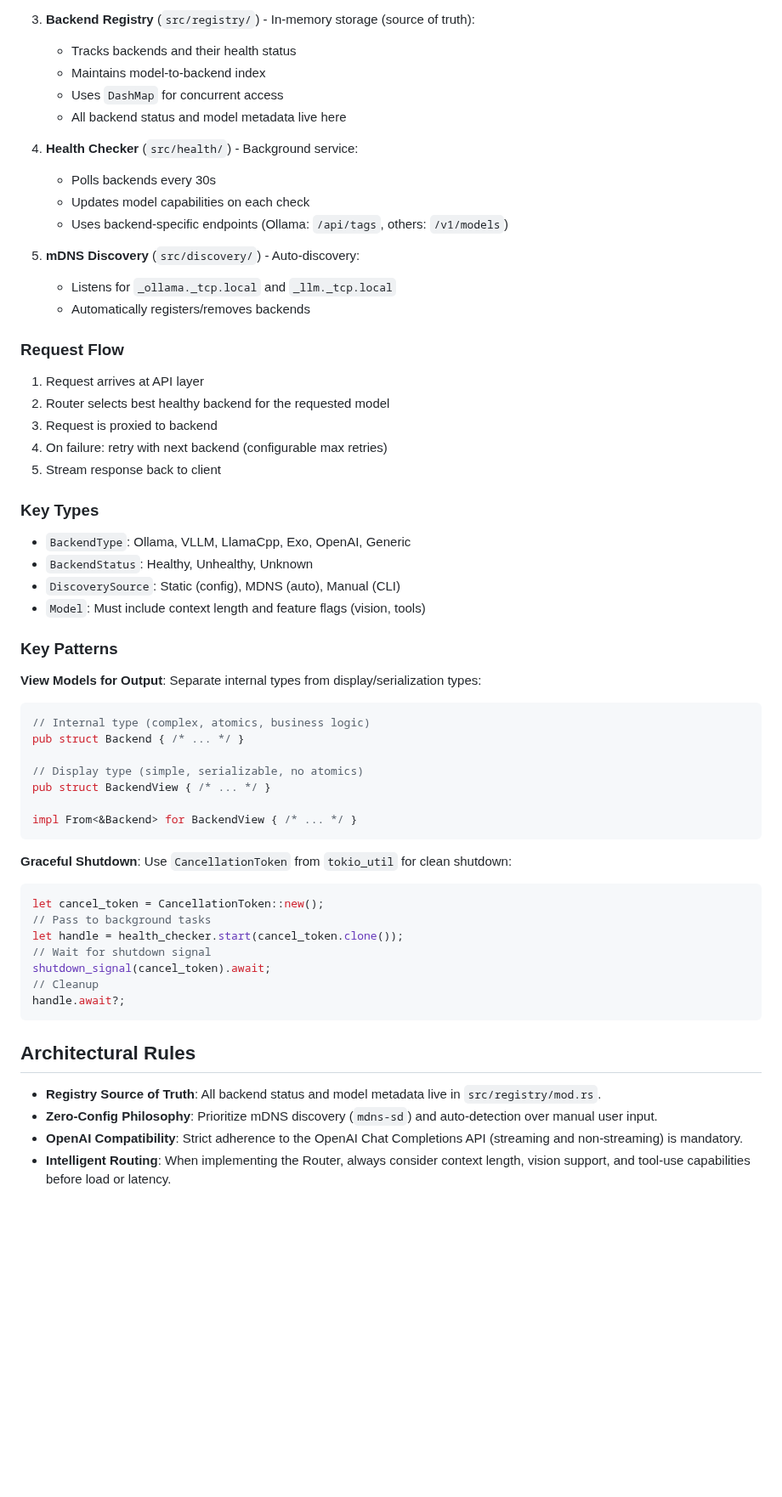
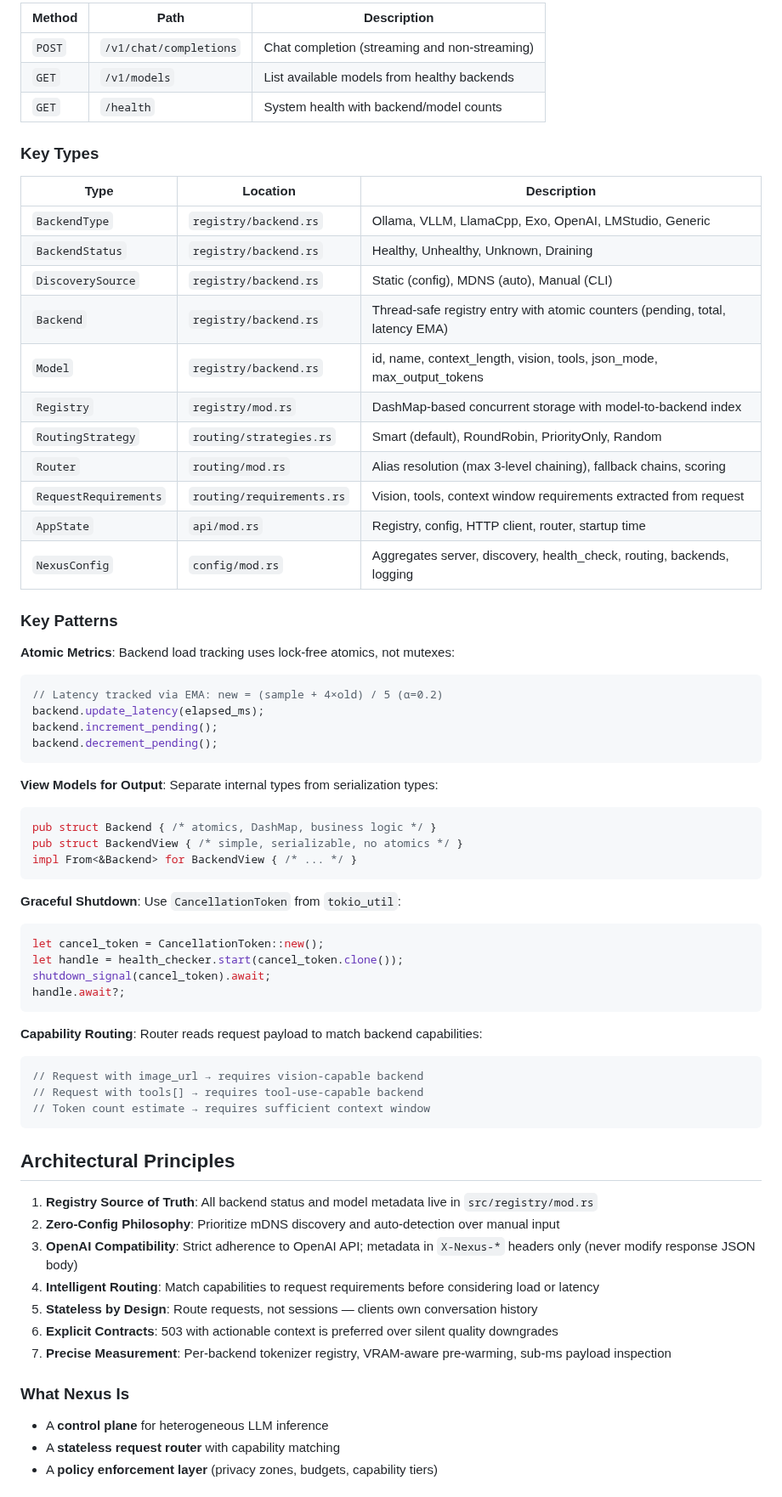
Before and after one commit to leocamello/nexus, a Markdown page: .github/copilot-instructions.md, the part around one of its changes. Shown at 85% size. GitHub-like rendering; blank space fills up the shorter version.

````diff
--- a/.github/copilot-instructions.md
+++ b/.github/copilot-instructions.md
@@ -56,61 +70,71 @@ RUST_LOG=debug cargo run -- serve
 
-3. **Backend Registry** (`src/registry/`) - In-memory storage (source of truth):
-   - Tracks backends and their health status
-   - Maintains model-to-backend index
-   - Uses `DashMap` for concurrent access
-   - All backend status and model metadata live here
-
-4. **Health Checker** (`src/health/`) - Background service:
-   - Polls backends every 30s
-   - Updates model capabilities on each check
-   - Uses backend-specific endpoints (Ollama: `/api/tags`, others: `/v1/models`)
-
-5. **mDNS Discovery** (`src/discovery/`) - Auto-discovery:
-   - Listens for `_ollama._tcp.local` and `_llm._tcp.local`
-   - Automatically registers/removes backends
-
-### Request Flow
-
-1. Request arrives at API layer
-2. Router selects best healthy backend for the requested model
-3. Request is proxied to backend
-4. On failure: retry with next backend (configurable max retries)
-5. Stream response back to client
+| Method | Path | Description |
+|--------|------|-------------|
+| `POST` | `/v1/chat/completions` | Chat completion (streaming and non-streaming) |
+| `GET` | `/v1/models` | List available models from healthy backends |
+| `GET` | `/health` | System health with backend/model counts |
 
 ### Key Types
 
-- `BackendType`: Ollama, VLLM, LlamaCpp, Exo, OpenAI, Generic
-- `BackendStatus`: Healthy, Unhealthy, Unknown
-- `DiscoverySource`: Static (config), MDNS (auto), Manual (CLI)
-- `Model`: Must include context length and feature flags (vision, tools)
+| Type | Location | Description |
+|------|----------|-------------|
+| `BackendType` | `registry/backend.rs` | Ollama, VLLM, LlamaCpp, Exo, OpenAI, LMStudio, Generic |
+| `BackendStatus` | `registry/backend.rs` | Healthy, Unhealthy, Unknown, Draining |
+| `DiscoverySource` | `registry/backend.rs` | Static (config), MDNS (auto), Manual (CLI) |
+| `Backend` | `registry/backend.rs` | Thread-safe registry entry with atomic counters (pending, total, latency EMA) |
+| `Model` | `registry/backend.rs` | id, name, context_length, vision, tools, json_mode, max_output_tokens |
+| `Registry` | `registry/mod.rs` | DashMap-based concurrent storage with model-to-backend index |
+| `RoutingStrategy` | `routing/strategies.rs` | Smart (default), RoundRobin, PriorityOnly, Random |
+| `Router` | `routing/mod.rs` | Alias resolution (max 3-level chaining), fallback chains, scoring |
+| `RequestRequirements` | `routing/requirements.rs` | Vision, tools, context window requirements extracted from request |
+| `AppState` | `api/mod.rs` | Registry, config, HTTP client, router, startup time |
+| `NexusConfig` | `config/mod.rs` | Aggregates server, discovery, health_check, routing, backends, logging |
 
 ### Key Patterns
 
-**View Models for Output**: Separate internal types from display/serialization types:
+**Atomic Metrics**: Backend load tracking uses lock-free atomics, not mutexes:
 ```rust
-// Internal type (complex, atomics, business logic)
-pub struct Backend { /* ... */ }
+// Latency tracked via EMA: new = (sample + 4×old) / 5 (α=0.2)
+backend.update_latency(elapsed_ms);
+backend.increment_pending();
+backend.decrement_pending();
+```
 
-// Display type (simple, serializable, no atomics)
-pub struct BackendView { /* ... */ }
-
+**View Models for Output**: Separate internal types from serialization types:
+```rust
+pub struct Backend { /* atomics, DashMap, business logic */ }
+pub struct BackendView { /* simple, serializable, no atomics */ }
 impl From<&Backend> for BackendView { /* ... */ }
 ```
 
-**Graceful Shutdown**: Use `CancellationToken` from `tokio_util` for clean shutdown:
+**Graceful Shutdown**: Use `CancellationToken` from `tokio_util`:
 ```rust
 let cancel_token = CancellationToken::new();
-// Pass to background tasks
 let handle = health_checker.start(cancel_token.clone());
-// Wait for shutdown signal
 shutdown_signal(cancel_token).await;
-// Cleanup
 handle.await?;
 ```
 
-## Architectural Rules
+**Capability Routing**: Router reads request payload to match backend capabilities:
+```rust
+// Request with image_url → requires vision-capable backend
+// Request with tools[] → requires tool-use-capable backend
+// Token count estimate → requires sufficient context window
+```
 
-- **Registry Source of Truth**: All backend status and model metadata live in `src/registry/mod.rs`.
-- **Zero-Config Philosophy**: Prioritize mDNS discovery (`mdns-sd`) and auto-detection over manual user input.
-- **OpenAI Compatibility**: Strict adherence to the OpenAI Chat Completions API (streaming and non-streaming) is mandatory.
-- **Intelligent Routing**: When implementing the Router, always consider context length, vision support, and tool-use capabilities before load or latency.
+## Architectural Principles
+
+1. **Registry Source of Truth**: All backend status and model metadata live in `src/registry/mod.rs`
+2. **Zero-Config Philosophy**: Prioritize mDNS discovery and auto-detection over manual input
+3. **OpenAI Compatibility**: Strict adherence to OpenAI API; metadata in `X-Nexus-*` headers only (never modify response JSON body)
+4. **Intelligent Routing**: Match capabilities to request requirements before considering load or latency
+5. **Stateless by Design**: Route requests, not sessions — clients own conversation history
+6. **Explicit Contracts**: 503 with actionable context is preferred over silent quality downgrades
+7. **Precise Measurement**: Per-backend tokenizer registry, VRAM-aware pre-warming, sub-ms payload inspection
+
+### What Nexus Is
+
+- A **control plane** for heterogeneous LLM inference
+- A **stateless request router** with capability matching
+- A **policy enforcement layer** (privacy zones, budgets, capability tiers)
+
````
Also changed, not shown: other parts of .github/copilot-instructions.md (+111 -94 lines), .specify/memory/constitution.md (+22 -6 lines).
